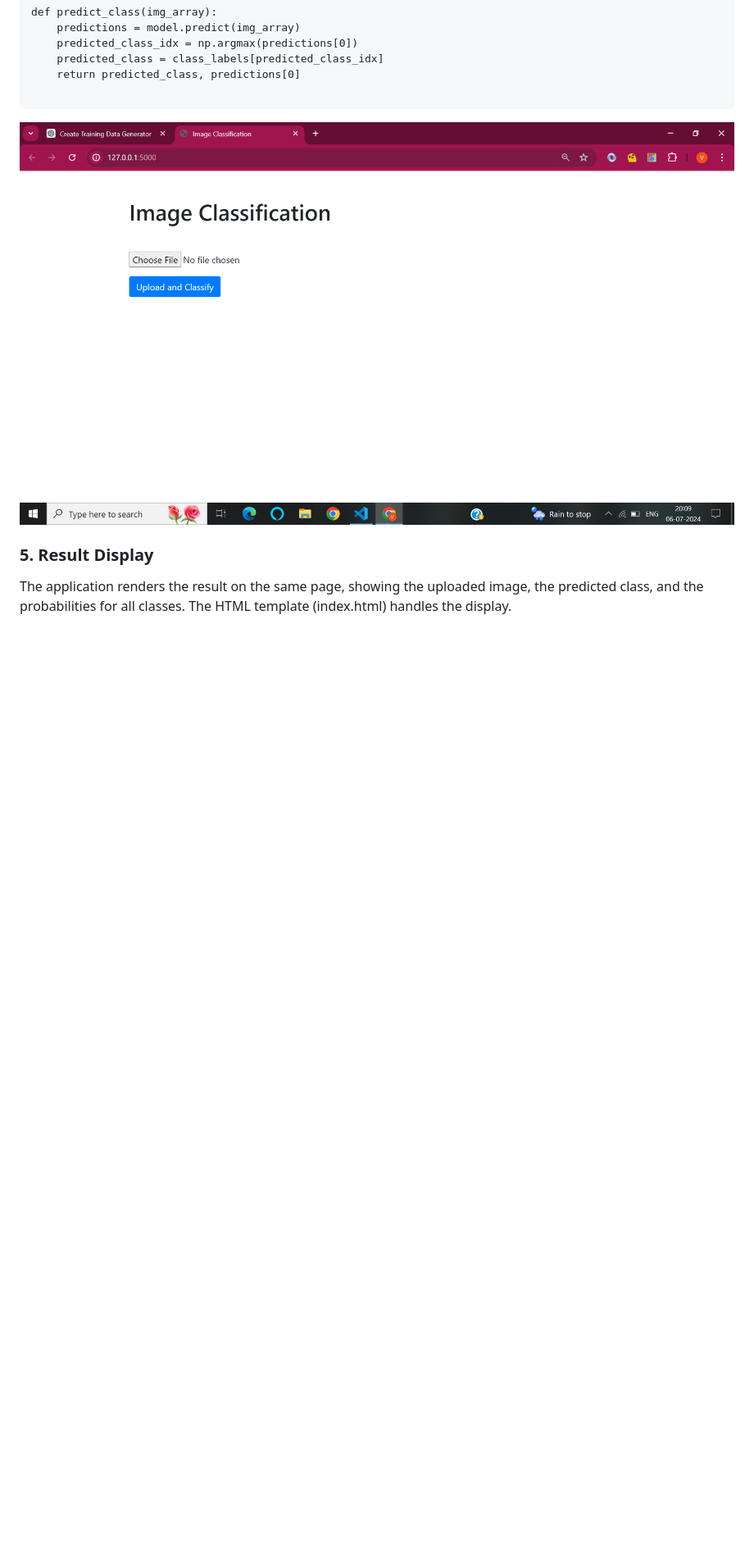
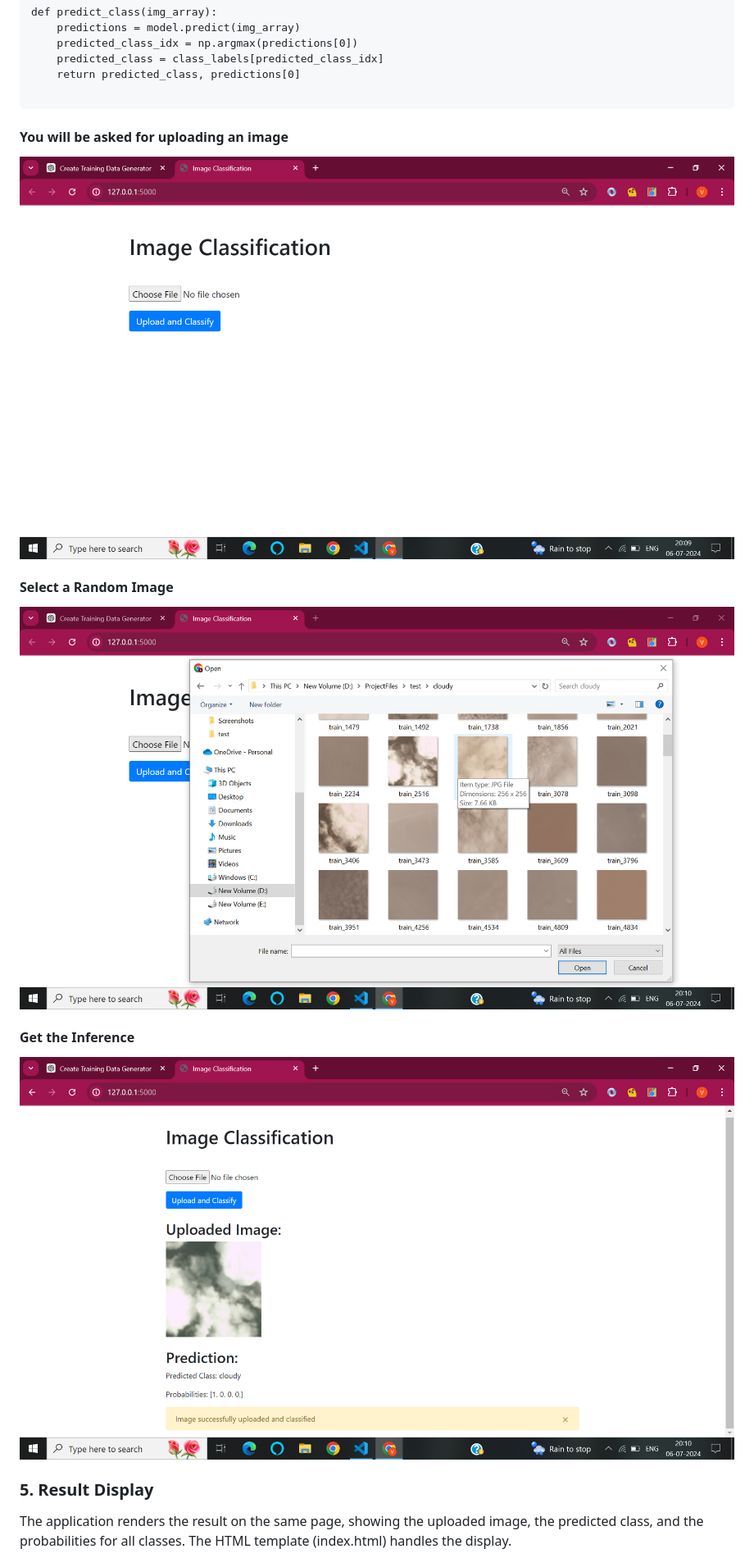
Before and after one commit to VANSH-Chugh/Satellite-Image-Classification, a Markdown page: README.md, the part around the change. Shown: that part at 82% size. Rendered like a GitHub page; blank space fills up the shorter version.

````diff
--- a/README.md
+++ b/README.md
@@ -100,8 +100,15 @@ def predict_class(img_array):
     return predicted_class, predictions[0]
 
 ```
+#### You will be asked for uploading an image
+![Image Alt Text](https://github.com/VANSH-Chugh/Satellite-Image-Classification/blob/main/output/1.png)
 
-![Image Alt Text](https://github.com/VANSH-Chugh/Satellite-Image-Classification/blob/main/output/1.png)
+#### Select a Random Image
+![Image Alt Text](https://github.com/VANSH-Chugh/Satellite-Image-Classification/blob/main/output/2.png)
+
+
+#### Get the Inference
+![Image Alt Text](https://github.com/VANSH-Chugh/Satellite-Image-Classification/blob/main/output/3.png)
 
 ### 5. Result Display
 The application renders the result on the same page, showing the uploaded image, the predicted class, and the probabilities for all classes. The HTML template (index.html) handles the display.
````
